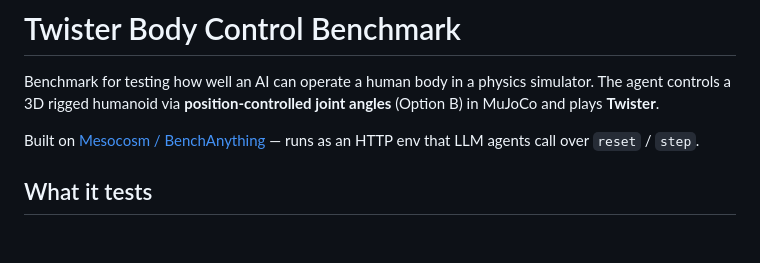
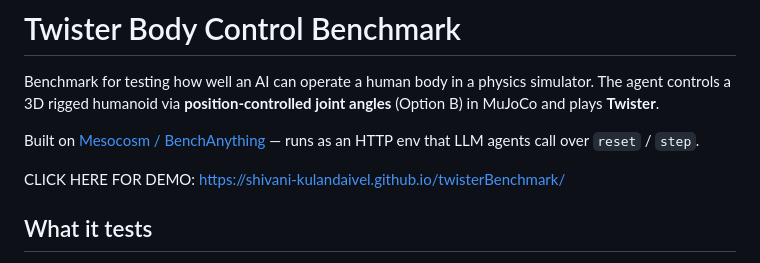
Before and after one commit to shivani-kulandaivel/twisterBenchmark, a Markdown page: README.md, the part around the change. Drawn GitHub-style; blank space fills up the shorter version.

Commit message:
Add demo link to README
Added demo link to README for Twister benchmark.

```diff
--- a/README.md
+++ b/README.md
@@ -3,6 +3,8 @@
 Benchmark for testing how well an AI can operate a human body in a physics simulator. The agent controls a 3D rigged humanoid via **position-controlled joint angles** (Option B) in MuJoCo and plays **Twister**.
 
 Built on [Mesocosm / BenchAnything](https://github.com/swecc-io/mesocosm) — runs as an HTTP env that LLM agents call over `reset` / `step`.
+
+CLICK HERE FOR DEMO: https://shivani-kulandaivel.github.io/twisterBenchmark/
 
 ## What it tests
 
```
